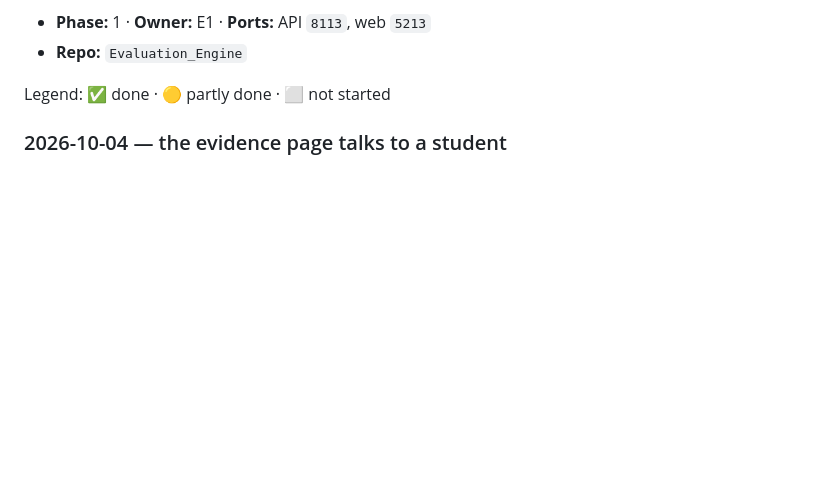
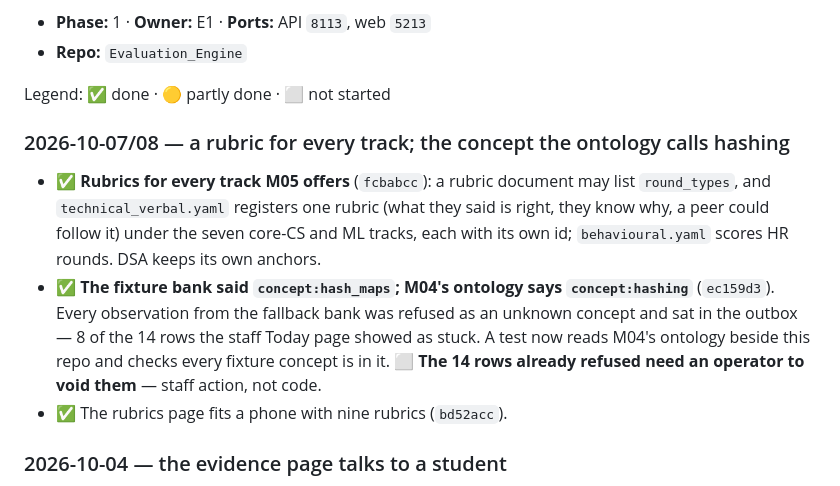
Before and after one commit to MNEMOS-PREP/Evaluation_Engine, a Markdown page: plan_in_depth/M13_Evaluation_Engine_TODO.md, the part around the change. GitHub-like rendering; blank space fills up the shorter version.

Commit message:
M13 TODO: a rubric for every track; the fixture concept the ontology calls hashing
Co-Authored-By: Claude Opus 5.5 <noreply@anthropic.com>

```diff
--- a/plan_in_depth/M13_Evaluation_Engine_TODO.md
+++ b/plan_in_depth/M13_Evaluation_Engine_TODO.md
@@ -17,6 +17,22 @@ Spec: [M13_Evaluation_Engine.md](M13_Evaluation_Engine.md)
 - **Repo:** `Evaluation_Engine`
 
 Legend: ✅ done · 🟡 partly done · ⬜ not started
+
+### 2026-10-07/08 — a rubric for every track; the concept the ontology calls hashing
+
+- ✅ **Rubrics for every track M05 offers** (`fcbabcc`): a rubric document may
+  list `round_types`, and `technical_verbal.yaml` registers one rubric (what
+  they said is right, they know why, a peer could follow it) under the seven
+  core-CS and ML tracks, each with its own id; `behavioural.yaml` scores HR
+  rounds. DSA keeps its own anchors.
+- ✅ **The fixture bank said `concept:hash_maps`; M04's ontology says
+  `concept:hashing`** (`ec159d3`). Every observation from the fallback bank
+  was refused as an unknown concept and sat in the outbox — 8 of the 14 rows
+  the staff Today page showed as stuck. A test now reads M04's ontology beside
+  this repo and checks every fixture concept is in it.
+  ⬜ **The 14 rows already refused need an operator to void them** — staff
+  action, not code.
+- ✅ The rubrics page fits a phone with nine rubrics (`bd52acc`).
 
 ### 2026-10-04 — the evidence page talks to a student
 
```
